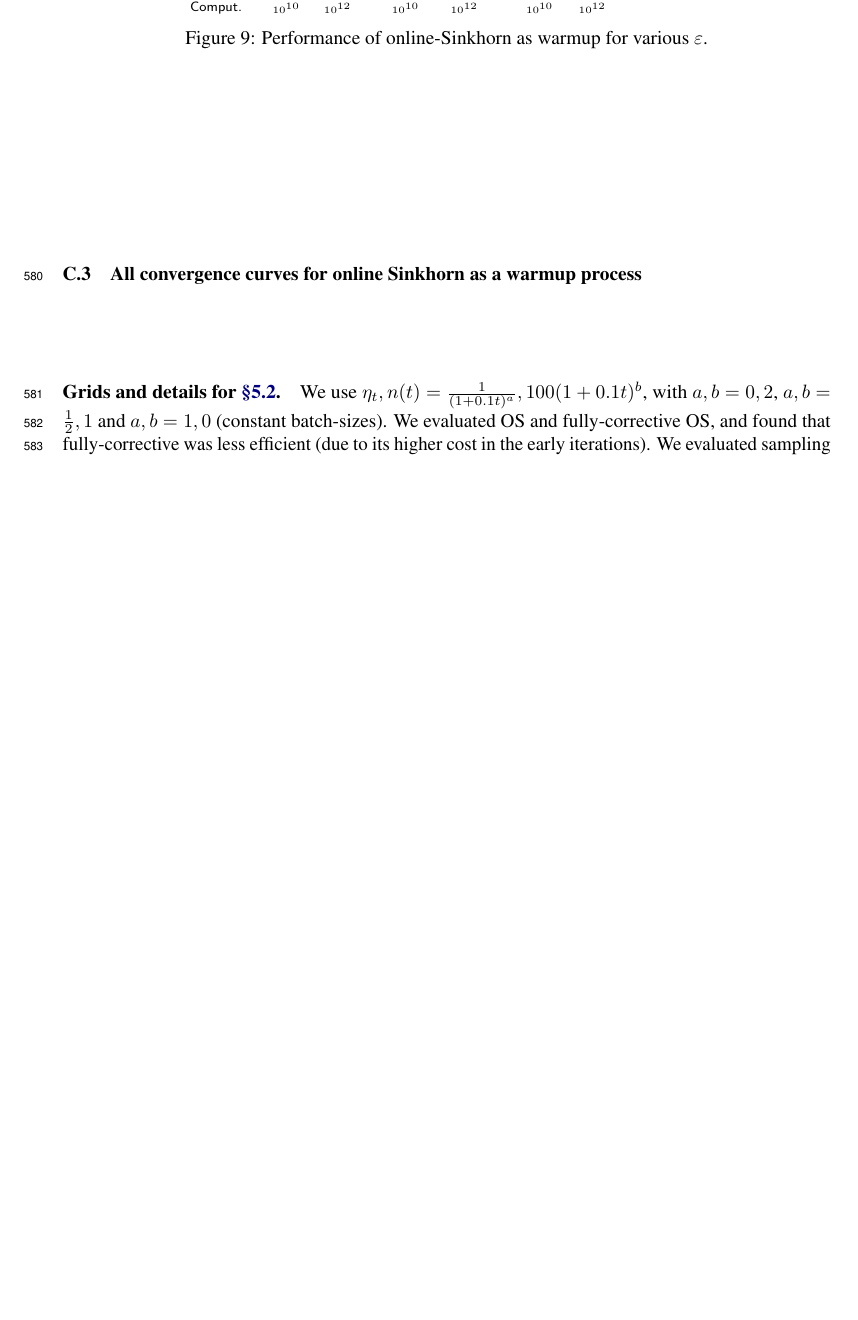
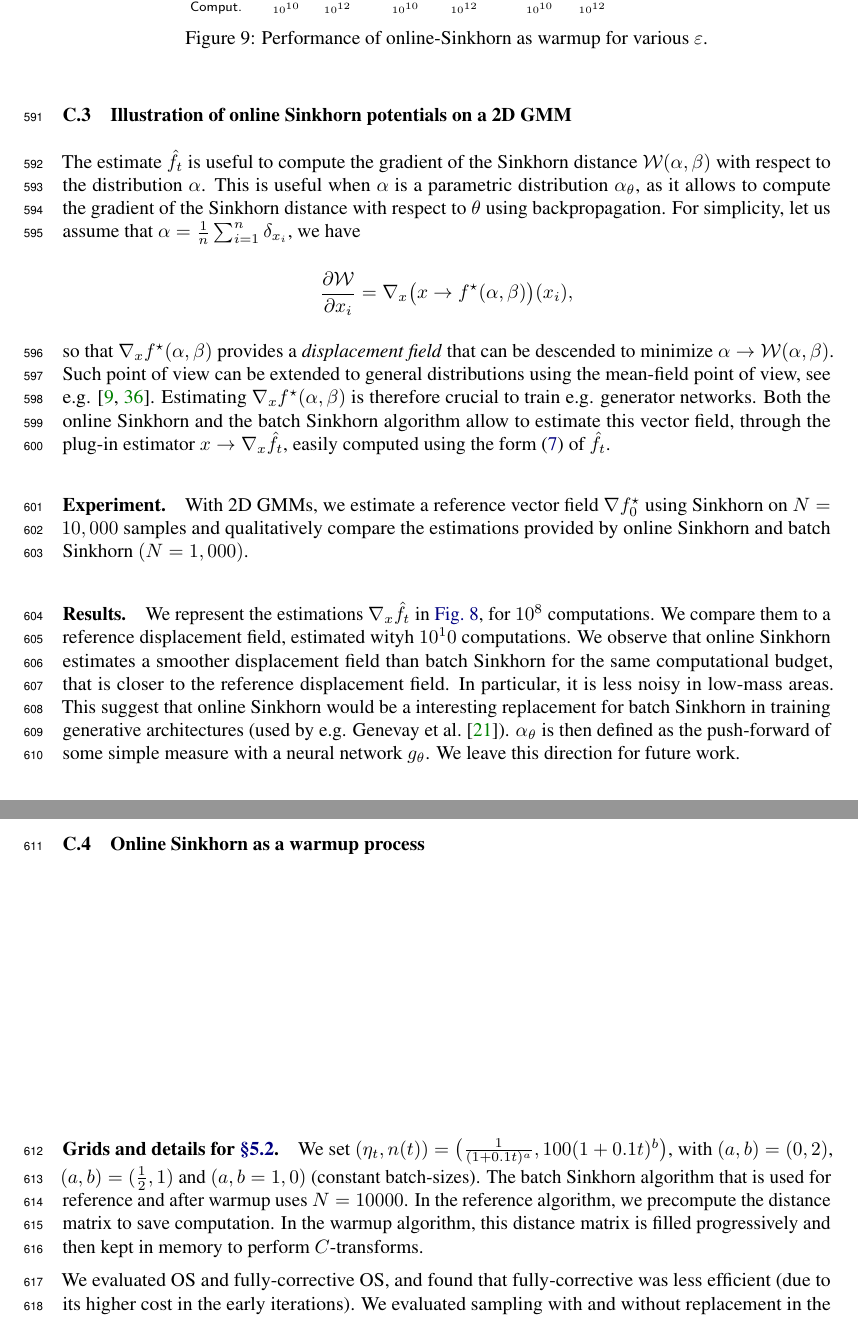
Before and after one commit to arthurmensch/onlikorn, a LaTeX paper (paper/article.tex, which reads paper/appendix.tex): part of page 20 of 21 before the commit and two parts of pages 22 and 23 of 24 after it, the two joined at a grey line, cut so that both start at the same text, the shorter picture padded with empty space. Compiled offline with pdfLaTeX.

Commit message:
appendix

```diff
--- a/paper/appendix.tex
+++ b/paper/appendix.tex
@@ -632,5 +676,45 @@ the performance of randomized Sinkhorn.
 
-\subsection{All convergence curves for online Sinkhorn as a warmup process}\label{app:warmup_exp}
+\subsection{Illustration of online Sinkhorn potentials on a 2D GMM}
+
+The estimate $\hat f_t$ is useful to compute the gradient of the Sinkhorn
+distance $\Ww(\alpha, \beta)$ with respect to the distribution $\alpha$. This is
+useful when $\alpha$ is a parametric distribution $\alpha_\theta$, as it allows
+to compute the gradient of the Sinkhorn distance with respect to $\theta$ using
+backpropagation. For simplicity, let us assume that $\alpha = \frac{1}{n} \sum_{i=1}^n \delta_{x_i}$,
+we have
+\begin{equation}
+    \frac{\partial \Ww}{\partial x_i} = \nabla_x \big(x \to f^\star(\alpha, \beta)\big) (x_i),
+\end{equation}
+so that $\nabla_x f^\star(\alpha, \beta)$ provides a \textit{displacement field} that can be
+descended to minimize $\alpha \to \Ww(\alpha, \beta)$. Such point of view can be
+extended to general distributions using the mean-field point of view, see e.g.
+\cite{santambrogio2015optimal,chizat2019sparse}.
+%
+Estimating $\nabla_x f^\star(\alpha, \beta)$ is therefore crucial to train e.g.
+generator networks. Both the online Sinkhorn and the batch Sinkhorn algorithm
+allow to estimate this vector field, through the plug-in estimator $x \to
+\nabla_x \hat f_t$, easily computed using the form \eqref{eq:param} of $\hat
+f_t$.
+
+\paragraph{Experiment.} With 2D GMMs, we estimate a reference vector field
+$\nabla f^\star_0$ using Sinkhorn on $N=10,000$ samples and qualitatively
+compare the estimations provided by online Sinkhorn and batch Sinkhorn
+$(N=1,000)$.
+
+\paragraph{Results.}We represent the estimations $\nabla_x \hat f_t$ in
+\autoref{fig:potentials_2d}, for $10^8$ computations. We compare them to a
+reference displacement field, estimated wityh $10^10$ computations. We observe
+that online Sinkhorn estimates a smoother displacement field than batch Sinkhorn
+for the same computational budget, that is closer to the reference displacement
+field. In particular, it is less noisy in low-mass areas. This suggest that
+online Sinkhorn would be a interesting replacement for batch Sinkhorn in
+training generative architectures (used by e.g. \citet{2018-Genevay-aistats}).
+$\alpha_\theta$ is then defined as the push-forward of some simple
+measure with a neural network $g_\theta$. We leave this direction for future
+work.
+
+
+\subsection{Online Sinkhorn as a warmup process}\label{app:warmup_exp}
 
 
 \begin{figure}[t]
@@ -654,12 +738,15 @@ the performance of randomized Sinkhorn.
     \label{fig:warmup_full}
 \end{figure}
 
-\paragraph{Grids and details for \autoref{sec:accelerating}.} We use $\eta_t, n(t)
-= \frac{1}{(1 + 0.1t)^a}, 100 (1 + 0.1t)^{b}$, with $a, b = 0, 2$, $a, b =
-\frac{1}{2}, 1$ and $a,b =1, 0$ (constant batch-sizes). We evaluated OS and
-fully-corrective OS, and found that fully-corrective was less efficient (due to
-its higher cost in the early iterations). We evaluated sampling with and without
-replacement in the warmup phase, and found sampling without replacement to be
-more efficient.
+\paragraph{Grids and details for \autoref{sec:accelerating}.}
+We set $(\eta_t, n(t)) = \big(\frac{1}{(1 + 0.1t)^a}, 100 (1 + 0.1t)^{b}\big)$,
+with $(a, b) = (0, 2)$, $(a, b) = (\frac{1}{2}, 1)$ and $(a,b =1, 0)$ (constant
+batch-sizes). The batch Sinkhorn algorithm that is used for reference and after
+warmup uses $N=10000$. In the reference algorithm, we precompute the distance
+matrix to save computation. In the warmup algorithm, this distance matrix is
+filled progressively and then kept in memory to perform $C$-transforms.
 
-\paragraph{All warmup convergence curves.} To complete \autoref{fig:warmup}, we report convergence curves for different $\varepsilon$ in \autoref{fig:warmup_full}
+We evaluated OS and fully-corrective OS, and found that fully-corrective was
+less efficient (due to its higher cost in the early iterations). We evaluated
+sampling with and without replacement in the warmup phase, and found sampling
+without replacement to be more efficient.
```
Also changed, not shown: paper/biblio.bib (+1 -4 lines), paper/experiments.tex (line endings or trailing spaces), paper/figures/online_0.0001_False_test_gaussian.pdf (added), paper/figures/online_0.0001_True_test_gaussian.pdf (added), paper/figures/online_0.001_False_test_gaussian.pdf (added), paper/figures/online_0.001_True_test_gaussian.pdf (added), paper/figures/online_0.01_False_test_gaussian.pdf (added), paper/figures/online_0.01_True_test_gaussian.pdf (added), paper/figures/online_0.1_False_test_gaussian.pdf (added), paper/figures/online_0.1_True_test_gaussian.pdf (added), paper/figures/quiver_os_1e8.pdf (added), paper/figures/quiver_os_1e9.pdf (added), paper/figures/quiver_ref.pdf (added), paper/figures/quiver_subsampled_1e8.pdf (added), 2 more files.
